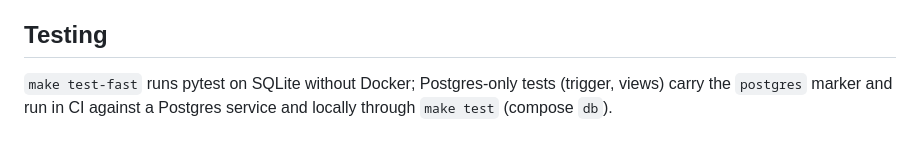
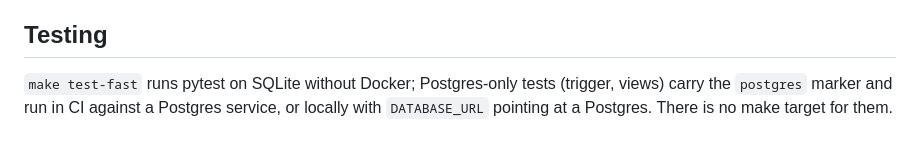
Before and after one commit to emanuel-luis/dombosco-service-desk, a Markdown page: docs/REFACTOR_PLAN.md, the part around one of its changes. GitHub-like rendering.

```diff
--- a/docs/REFACTOR_PLAN.md
+++ b/docs/REFACTOR_PLAN.md
@@ -38,5 +38,5 @@ in [DECISIONS.md](DECISIONS.md).
 ## Testing
 
 `make test-fast` runs pytest on SQLite without Docker; Postgres-only tests (trigger, views) carry
-the `postgres` marker and run in CI against a Postgres service and locally through
-`make test` (compose `db`).
+the `postgres` marker and run in CI against a Postgres service, or locally with `DATABASE_URL`
+pointing at a Postgres. There is no make target for them.
```
Also changed, not shown: other parts of docs/REFACTOR_PLAN.md (+16 -16 lines).
